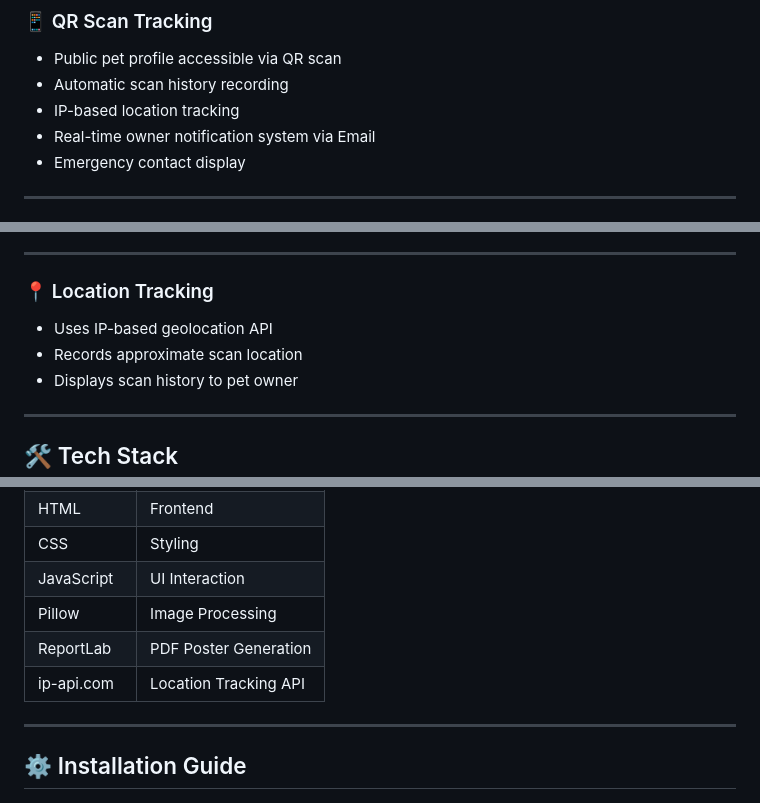
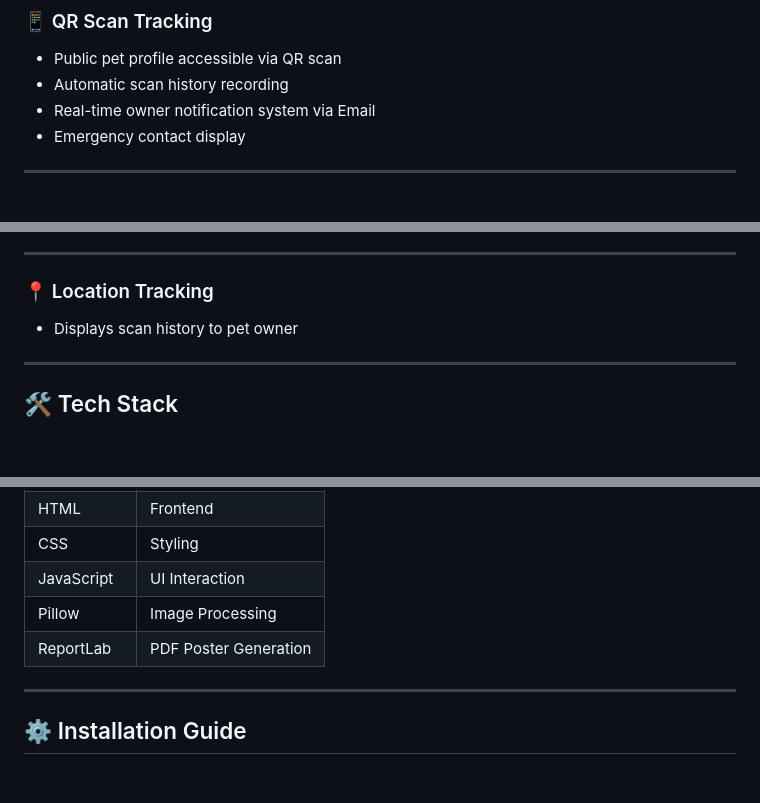
Before and after one commit to Sammathew623538/QR-Based-Pet-Identification-System, a Markdown page: README.md, 3 parts joined by grey strips. GitHub-like rendering; blank space fills up the shorter version.

Commit message:
Update README to remove IP-based tracking information
Removed IP-based location tracking details from the README.

```diff
--- a/README.md
+++ b/README.md
@@ -28,7 +28,6 @@ This system allows anyone who finds a lost pet to scan the QR code on the pet’
 
 * Public pet profile accessible via QR scan
 * Automatic scan history recording
-* IP-based location tracking
 * Real-time owner notification system via Email
 * Emergency contact display
 
@@ -89,8 +88,6 @@ This system allows anyone who finds a lost pet to scan the QR code on the pet’
 
 ### 📍 Location Tracking
 
-* Uses IP-based geolocation API
-* Records approximate scan location
 * Displays scan history to pet owner
 
 ---
@@ -106,8 +103,7 @@ This system allows anyone who finds a lost pet to scan the QR code on the pet’
 | CSS        | Styling               |
 | JavaScript | UI Interaction        |
 | Pillow     | Image Processing      |
-| ReportLab  | PDF Poster Generation |
-| ip-api.com | Location Tracking API |
+| ReportLab  | PDF Poster Generation | |
 
 ---
 
```
